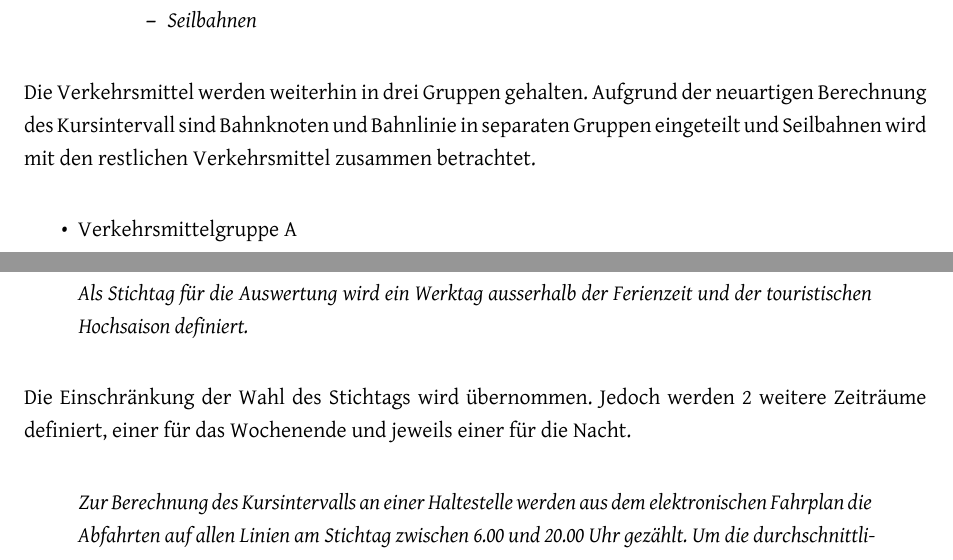
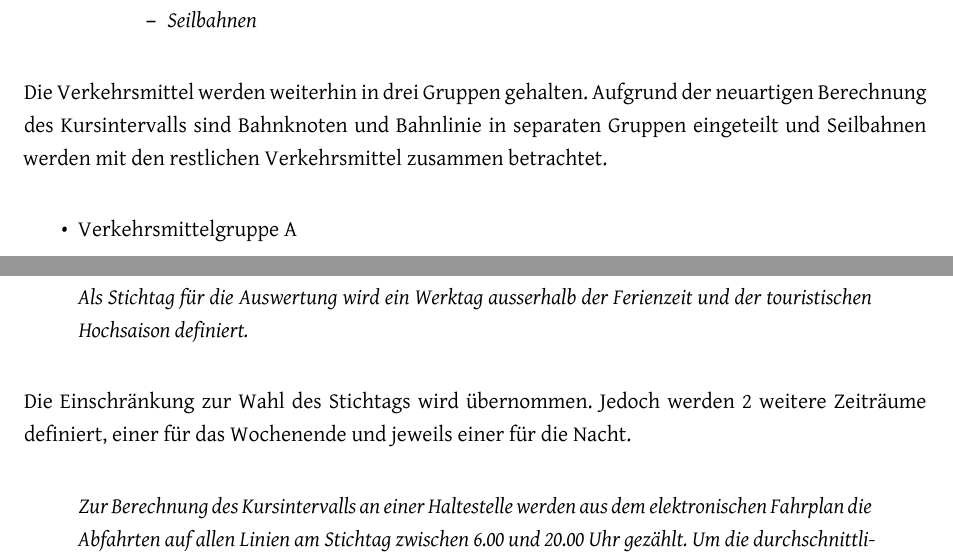
Before and after one commit to ResidenceConan/thesis, a LaTeX thesis (index.tex, which reads technicalreport/specification.tex): two parts of page 27 of 114, joined at a grey line, cut so that both start at the same text. Compiled offline with LuaLaTeX.

Commit message:
review specification

```diff
--- a/technicalreport/specification.tex
+++ b/technicalreport/specification.tex
@@ -32,7 +32,7 @@ Die Art der Verkehrsmittel, die an einer Haltestelle abfahren, wird wie folgt un
 \end{itquote}
 
 Die Verkehrsmittel werden weiterhin in drei Gruppen gehalten.
-Aufgrund der neuartigen Berechnung des Kursintervall sind Bahnknoten und Bahnlinie in separaten Gruppen eingeteilt und Seilbahnen wird mit den restlichen Verkehrsmittel zusammen betrachtet.
+Aufgrund der neuartigen Berechnung des Kursintervalls sind Bahnknoten und Bahnlinie in separaten Gruppen eingeteilt und Seilbahnen werden mit den restlichen Verkehrsmittel zusammen betrachtet.
 
 \begin{itemize}[noitemsep]
     \item Verkehrsmittelgruppe A
@@ -58,7 +58,7 @@ Als Bahnknoten gelten analog zu Berechnungsmethodik des Kanton Zürich Bahnstati
 Als Stichtag für die Auswertung wird ein Werktag ausserhalb der Ferienzeit und der touristischen Hochsaison definiert.
 \end{itquote}
 
-Die Einschränkung der Wahl des Stichtags wird übernommen.
+Die Einschränkung zur Wahl des Stichtags wird übernommen.
 Jedoch werden 2 weitere Zeiträume definiert, einer für das Wochenende und jeweils einer für die Nacht.
 
 \begin{itquote}
```
